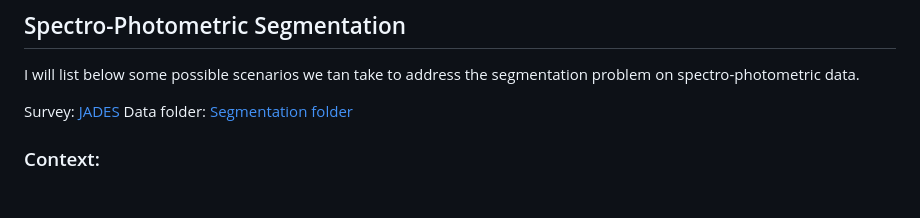
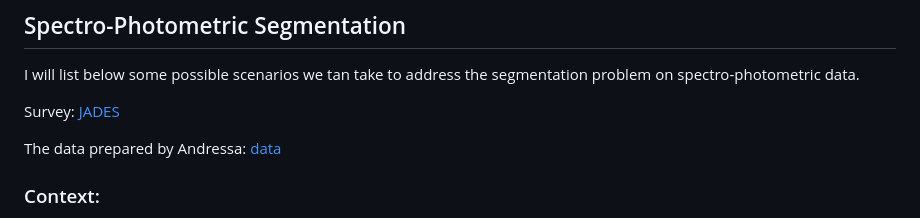
Before and after one commit to COINtoolbox/crp8_segmentation, a Markdown page: Workflow.md, the part around the change. Drawn GitHub-style; blank space fills up the shorter version.

```diff
--- a/Workflow.md
+++ b/Workflow.md
@@ -6,7 +6,8 @@ I will list below some possible scenarios we tan take to address the segmentatio
 
 
 Survey: [JADES](https://archive.stsci.edu/hlsp/jades)
-Data folder: [Segmentation folder](./data/)
+
+The data prepared by Andressa: [data](./data/)
 
 
 ### Context:
```
